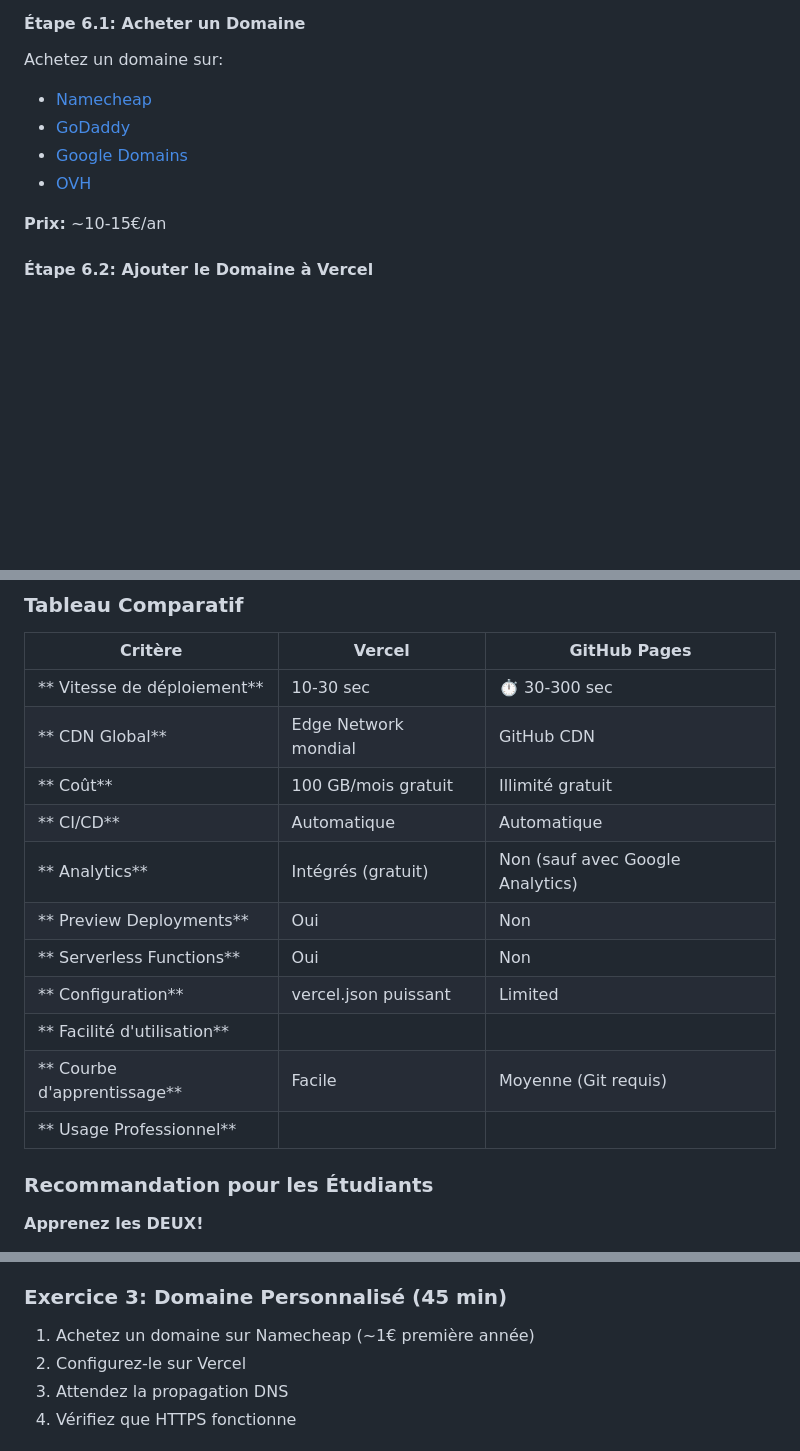
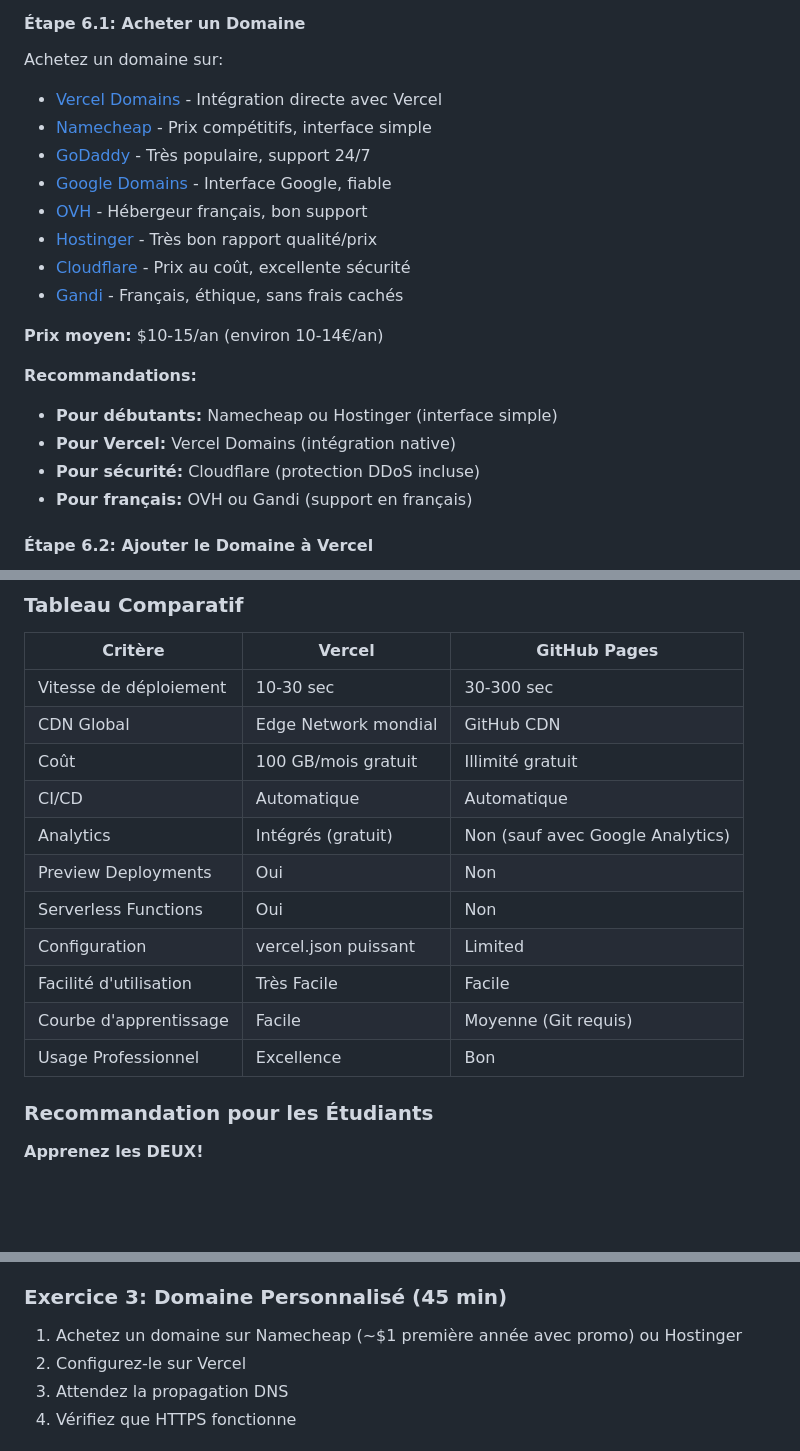
Before and after one commit to inskillflow/haythem-rehouma-portfolio-1, a Markdown page: docs/05-GUIDE-DEPLOIEMENT-VERCEL.md, 3 parts joined by grey strips. GitHub-like rendering; blank space fills up the shorter version.

Commit message:
Ajout de la documentation

```diff
--- a/docs/05-GUIDE-DEPLOIEMENT-VERCEL.md
+++ b/docs/05-GUIDE-DEPLOIEMENT-VERCEL.md
@@ -505,12 +498,22 @@ Créez un fichier `vercel.json` à la racine de votre projet pour personnaliser
 #### Étape 6.1: Acheter un Domaine
 
 Achetez un domaine sur:
-- [Namecheap](https://namecheap.com)
-- [GoDaddy](https://godaddy.com)
-- [Google Domains](https://domains.google)
-- [OVH](https://ovh.com)
+- [Vercel Domains](https://vercel.com/domains) - Intégration directe avec Vercel
+- [Namecheap](https://namecheap.com) - Prix compétitifs, interface simple
+- [GoDaddy](https://godaddy.com) - Très populaire, support 24/7
+- [Google Domains](https://domains.google) - Interface Google, fiable
+- [OVH](https://ovh.com) - Hébergeur français, bon support
+- [Hostinger](https://hostinger.com) - Très bon rapport qualité/prix
+- [Cloudflare](https://cloudflare.com) - Prix au coût, excellente sécurité
+- [Gandi](https://gandi.net) - Français, éthique, sans frais cachés
 
-**Prix:** ~10-15€/an
+**Prix moyen:** $10-15/an (environ 10-14€/an)
+
+**Recommandations:**
+- **Pour débutants:** Namecheap ou Hostinger (interface simple)
+- **Pour Vercel:** Vercel Domains (intégration native)
+- **Pour sécurité:** Cloudflare (protection DDoS incluse)
+- **Pour français:** OVH ou Gandi (support en français)
 
 #### Étape 6.2: Ajouter le Domaine à Vercel
 
@@ -717,17 +720,17 @@ graph TB
 
 | Critère | Vercel | GitHub Pages |
 |---------|--------|--------------|
-| ** Vitesse de déploiement** |  10-30 sec | ⏱ 30-300 sec |
-| ** CDN Global** |  Edge Network mondial |  GitHub CDN |
-| ** Coût** | 100 GB/mois gratuit |  Illimité gratuit |
-| ** CI/CD** |  Automatique |  Automatique |
-| ** Analytics** |  Intégrés (gratuit) |  Non (sauf avec Google Analytics) |
-| ** Preview Deployments** |  Oui |  Non |
-| ** Serverless Functions** |  Oui |  Non |
-| ** Configuration** |  vercel.json puissant |  Limited |
-| ** Facilité d'utilisation** |  |  |
-| ** Courbe d'apprentissage** | Facile | Moyenne (Git requis) |
-| ** Usage Professionnel** |  |  |
+| Vitesse de déploiement | 10-30 sec | 30-300 sec |
+| CDN Global | Edge Network mondial | GitHub CDN |
+| Coût | 100 GB/mois gratuit | Illimité gratuit |
+| CI/CD | Automatique | Automatique |
+| Analytics | Intégrés (gratuit) | Non (sauf avec Google Analytics) |
+| Preview Deployments | Oui | Non |
+| Serverless Functions | Oui | Non |
+| Configuration | vercel.json puissant | Limited |
+| Facilité d'utilisation | Très Facile | Facile |
+| Courbe d'apprentissage | Facile | Moyenne (Git requis) |
+| Usage Professionnel | Excellence | Bon |
 
 ### Recommandation pour les Étudiants
 
@@ -871,7 +874,7 @@ vercel inspect [deployment-url]
 4. Testez que tout fonctionne
 
 ### Exercice 3: Domaine Personnalisé (45 min)
-1. Achetez un domaine sur Namecheap (~1€ première année)
+1. Achetez un domaine sur Namecheap (~$1 première année avec promo) ou Hostinger
 2. Configurez-le sur Vercel
 3. Attendez la propagation DNS
 4. Vérifiez que HTTPS fonctionne
```
Also changed, not shown: other parts of docs/05-GUIDE-DEPLOIEMENT-VERCEL.md (+0 -7 lines), docs/04-GUIDE-DEPLOIEMENT-GITHUB-PAGES.md (+10 -12 lines).
